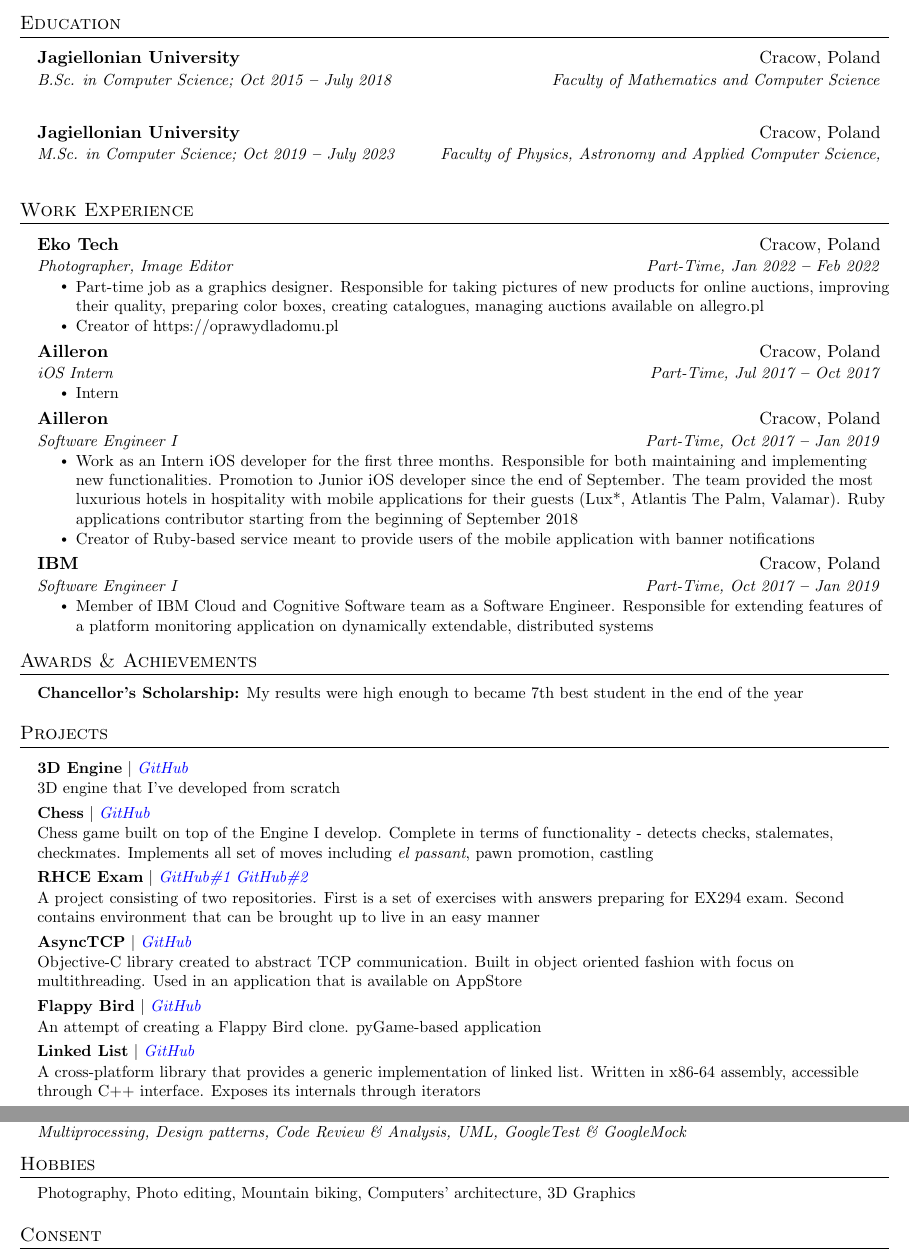
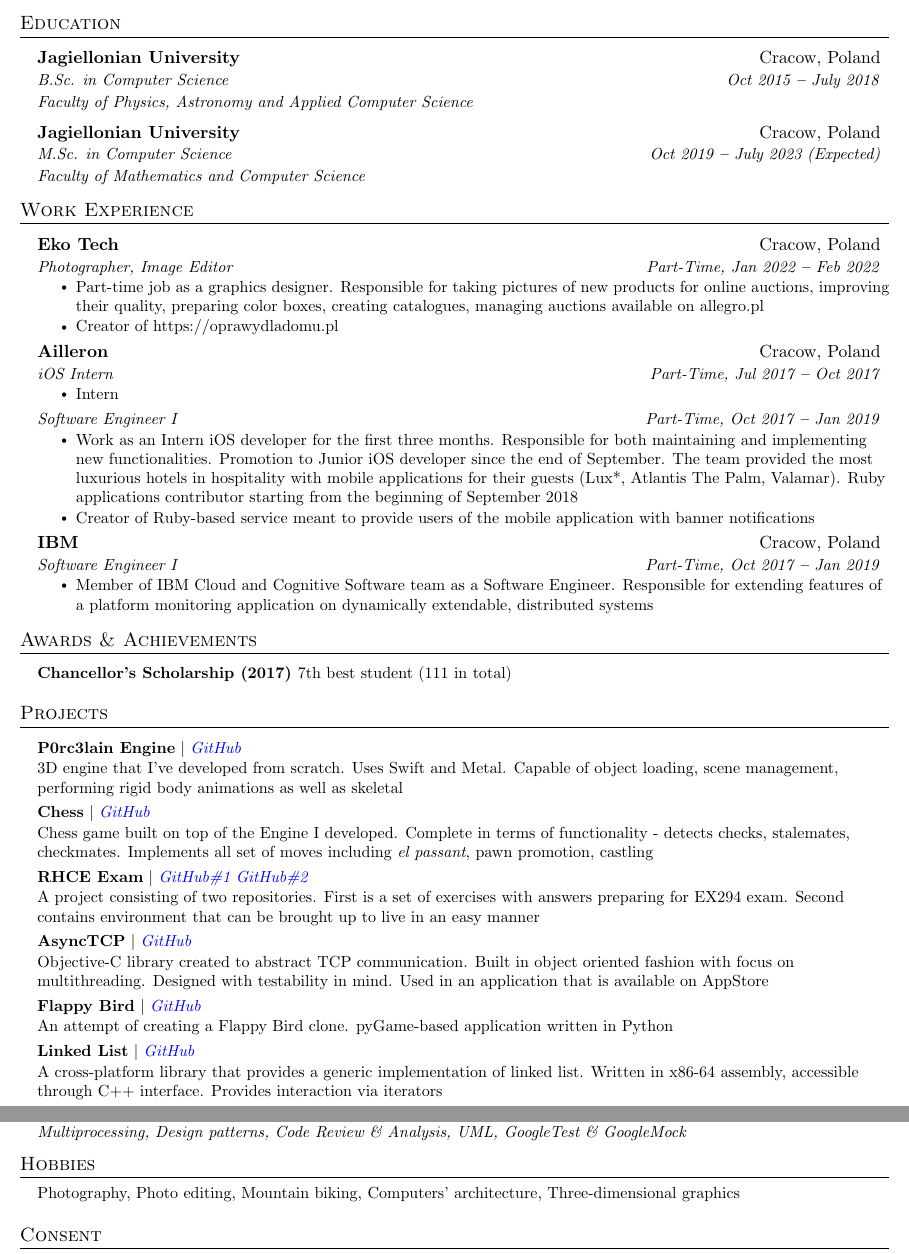
Before and after one commit to mateuszstompor/CV, a LaTeX document (mateuszstompor.tex): two parts of pages 1 and 2 of 2, joined at a grey line, cut so that both start at the same text. Compiled offline with pdfLaTeX.

Commit message:
Update CV

```diff
--- a/mateuszstompor.tex
+++ b/mateuszstompor.tex
@@ -143,21 +143,19 @@
 \section{Education}
   \vspace{3pt}
   \resumeSubHeadingListStart
-
-
     \resumeEducationHeading
       {Jagiellonian University}
       {Cracow, Poland}
-      {B.Sc. in Computer Science; {Oct 2015 \textbf{--} July 2018}}
-      {Faculty of Mathematics and Computer Science}
-      {}
+      {B.Sc. in Computer Science}
+      {Oct 2015 \textbf{--} July 2018}
+      {Faculty of Physics, Astronomy and Applied Computer Science}
       {}
       \resumeEducationHeading
       {Jagiellonian University}
       {Cracow, Poland}
-      {M.Sc. in Computer Science; {Oct 2019 \textbf{--} July 2023}}
-      {Faculty of Physics, Astronomy and Applied Computer Science,}
-      {}
+      {M.Sc. in Computer Science}
+      {Oct 2019 \textbf{--} July 2023 (Expected)}
+      {Faculty of Mathematics and Computer Science}
       {}
   \resumeSubHeadingListEnd
 
@@ -180,8 +178,7 @@
         \resumeItemListStart
             \resumeItem{Intern}
         \resumeItemListEnd
-    \resumeSubheading
-          {Ailleron}{Cracow, Poland}
+    \resumeSubSubheading
         {Software Engineer I}{Part-Time, Oct 2017 \textbf{--} Jan 2019}
         \resumeItemListStart
             \resumeItem{Work as an Intern iOS developer for the first three months. Responsible for both maintaining and implementing new functionalities. Promotion to Junior iOS developer since the end of September. The team provided the most luxurious hotels in hospitality with mobile applications for their guests (Lux*, Atlantis The Palm, Valamar). Ruby applications contributor starting from the beginning of September 2018}
@@ -202,7 +199,7 @@
   \vspace{2pt}
   \resumeSubHeadingListStart
     \small{\item{
-        \textbf{Chancellor's Scholarship:}{ My results were high enough to became 7th best student in the end of the year }
+        \textbf{Chancellor's Scholarship (2017) }{7th best student (111 in total)}
     }}
   \resumeSubHeadingListEnd
 
@@ -211,10 +208,13 @@
 \section{Projects}
     \vspace{3pt}
     \resumeSubHeadingListStart
-    \resumeProjectHeading{\textbf{3D Engine} $|$ \emph{\href{https://github.com/P0rc3lain/Engine}{\color{blue}GitHub}}}{}
-    \resumeItem{3D engine that I've developed from scratch}
+    \resumeProjectHeading{\textbf{P0rc3lain Engine} $|$ \emph{\href{https://github.com/P0rc3lain/Engine}{\color{blue}GitHub}}}{}
+    \resumeItem{3D engine that I've developed from scratch.
+    Uses Swift and Metal.
+    Capable of object loading, scene management, performing rigid body animations as well as skeletal}
     \resumeProjectHeading{\textbf{Chess} $|$ \emph{\href{https://github.com/P0rc3lain/Chess}{\color{blue}GitHub}}}{}
-    \resumeItem{Chess game built on top of the Engine I develop. Complete in terms of functionality - detects checks, stalemates, checkmates.
+    \resumeItem{Chess game built on top of the Engine I developed.
+    Complete in terms of functionality - detects checks, stalemates, checkmates.
     Implements all set of moves including \textit{el passant}, pawn promotion, castling}
     \resumeProjectHeading{\textbf{RHCE Exam} $|$ \emph{\href{https://github.com/mateuszstompor/rhce-ex294-exam}{\color{blue}GitHub\#1}} \emph{\href{https://github.com/mateuszstompor/rhce-environment}{\color{blue}GitHub\#2}}}{}
     \resumeItem{A project consisting of two repositories.
@@ -223,14 +223,15 @@
     \resumeProjectHeading{\textbf{AsyncTCP} $|$ \emph{\href{https://github.com/mateuszstompor/AsyncTCP}{\color{blue}GitHub}}}{}
     \resumeItem{Objective-C library created to abstract TCP communication.
     Built in object oriented fashion with focus on multithreading.
+    Designed with testability in mind.
     Used in an application that is available on AppStore}
     \resumeProjectHeading{\textbf{Flappy Bird} $|$ \emph{\href{https://github.com/mateuszstompor/FlappyBird}{\color{blue}GitHub}}}{}
     \resumeItem{An attempt of creating a Flappy Bird clone.
-                pyGame-based application}
+    pyGame-based application written in Python}
     \resumeProjectHeading{\textbf{Linked List} $|$ \emph{\href{https://github.com/mateuszstompor/Linked-List-x86-64-ASM}{\color{blue}GitHub}}}{}
     \resumeItem{A cross-platform library that provides a generic implementation of linked list.
     Written in x86-64 assembly, accessible through C++ interface.
-                Exposes its internals through iterators}
+    Provides interaction via iterators}
     \resumeSubHeadingListEnd
 
 %----------- SKILLS -----------
@@ -269,7 +270,7 @@
 
 \section{Hobbies}
   \resumeSubHeadingListStart
-    \small{\item{Photography, Photo editing, Mountain biking, Computers' architecture, 3D Graphics}}
+    \small{\item{Photography, Photo editing, Mountain biking, Computers' architecture, Three-dimensional graphics}}
   \resumeSubHeadingListEnd
 
 %----------- CONSENT -----------
```
Also changed, not shown: mateuszstompor.tex (2 more changed lines). Lines whose indentation alone changed are shown as unchanged.
